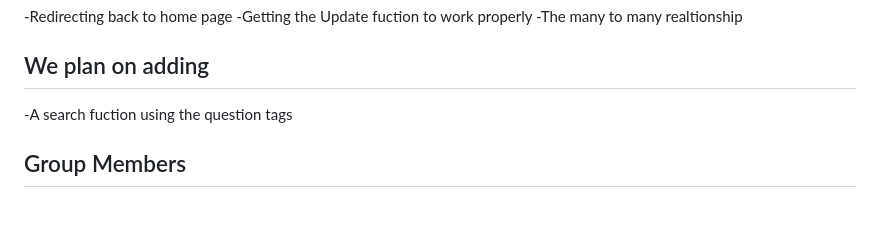
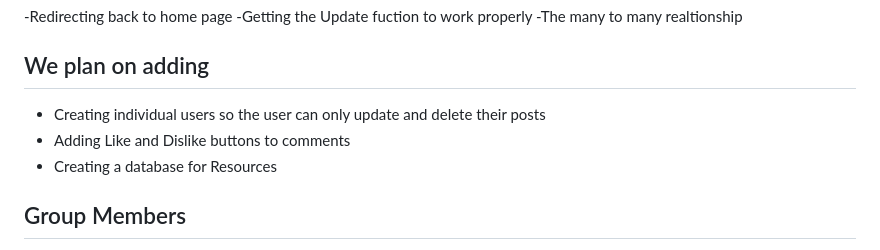
Before and after one commit to Christy131/Wow-Project-ReEntry101, a Markdown page: README.md, the part around the change printed below. Rendered like a GitHub page; blank space fills up the shorter version.

Commit message:
Update README.md
Changed what we plan on adding in the readme

```diff
--- a/README.md
+++ b/README.md
@@ -87,8 +87,9 @@ In the About Us section at the bottom there is the option to contact us, where w
 
 ## We plan on adding
 
--A search fuction using the question tags
-
+- Creating individual users so the user can only update and delete their posts
+- Adding Like and Dislike buttons to comments
+- Creating a database for Resources
 ## Group Members
 
 - [Erick Nava](https://github.com/ErickNavaP)
```
Also changed, not shown: other parts of README.md (+3 -3 lines).
